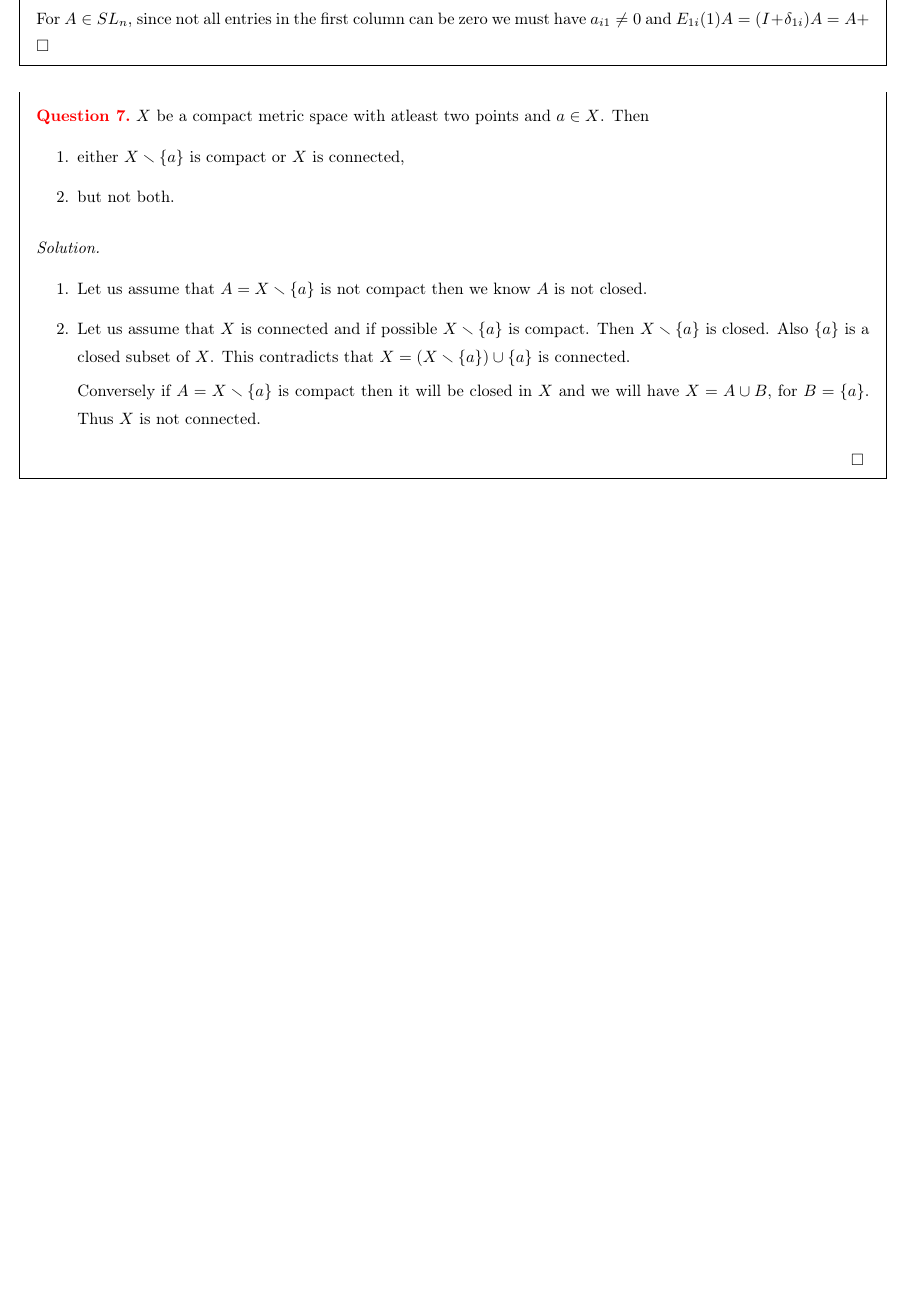
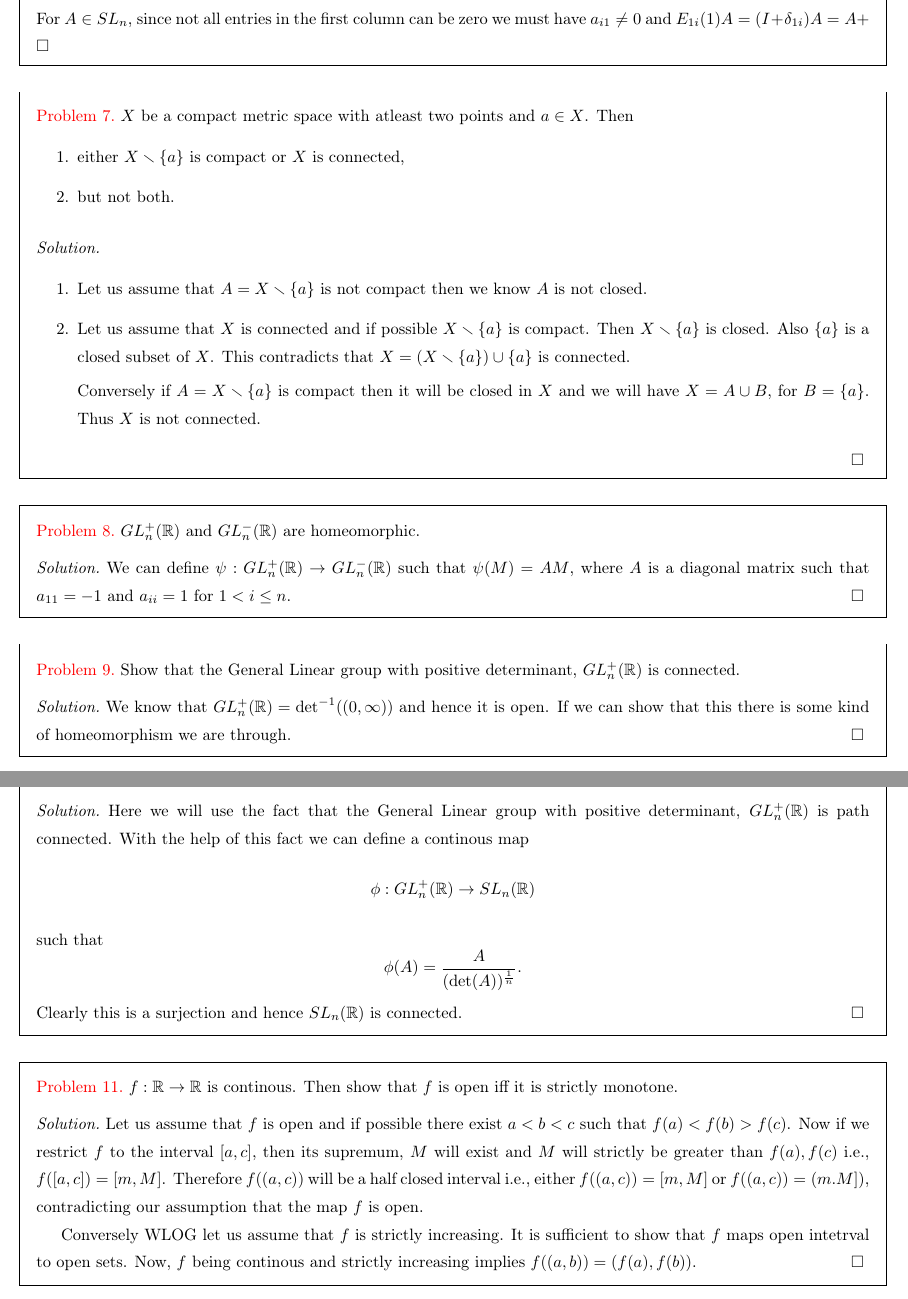
Before and after one commit to nawal99/Problems, a LaTeX document (problems.tex): part of page 2 of 2 before the commit and two parts of pages 3 and 4 of 4 after it, the two joined at a grey line, cut so that both start at the same text, the shorter picture padded with empty space. Compiled offline with pdfLaTeX.

Commit message:
problems

```diff
--- a/problems.tex
+++ b/problems.tex
@@ -89,13 +92,13 @@
 \end{mdframed}
 
 \begin{mdframed}
-    \begin{question}
+    \begin{problem}
         $X$ be a compact metric space with atleast two points and $a\in X$. Then
         \begin{enumerate}
             \item either $X\smallsetminus\{a\}$ is compact or $X$ is connected,
             \item but not both.
         \end{enumerate}
-    \end{question}
+    \end{problem}
     \begin{solution}
         \begin{enumerate}
             \item Let us assume that $A=X\smallsetminus\{a\}$ is not compact then we know $A$ is not closed.
@@ -108,4 +111,42 @@
 \end{mdframed}
 
 
+\begin{mdframed}
+    \begin{problem}
+        $GL^{+}_n(\bb{R})$ and $GL^{-}_n(\bb{R})$ are homeomorphic.
+    \end{problem}
+    \begin{solution}
+        We can define $\psi: GL^{+}_n(\bb{R})\to GL^{-}_n(\bb{R})$ such that $\psi(M)=AM$, where $A$ is a diagonal matrix such that $a_{11}=-1$ and $a_{ii}=1$ for $1<i\leq n.$
+    \end{solution}
+\end{mdframed}
+
+\begin{mdframed}
+    \begin{problem}
+        Show that the General Linear group with positive determinant, $GL^{+}_n(\bb{R})$ is connected.
+    \end{problem}
+    \begin{solution}
+        We know that $GL^{+}_n(\bb{R})=\det^{-1}((0,\infty))$ and hence it is open. If we can show that this there is some kind of homeomorphism we are through.
+    \end{solution}
+\end{mdframed}
+
+\begin{mdframed}
+    \begin{problem}
+        Show that $SL_2(\bb{R})$ is connected.
+    \end{problem}
+    \begin{solution}
+        Here we will use the fact that the General Linear group with positive determinant, $GL^{+}_n(\bb{R})$ is path connected. With the help of this fact we can define a continous map \[\phi:GL^{+}_n(\bb{R})\to SL_n(\bb{R})\] such that \[\phi(A)=\frac{A}{(\det(A))^{\frac{1}{n}}}.\] Clearly this is a surjection and hence $SL_n(\bb{R})$ is connected.
+    \end{solution}
+\end{mdframed}
+
+\begin{mdframed}
+    \begin{problem}
+        $f:\bb{R}\to \bb{R}$ is continous. Then show that $f$ is open iff it is strictly monotone.
+    \end{problem}
+    \begin{solution}
+        Let us assume that $f$ is open and if possible there exist $a<b<c$ such that $f(a)<f(b)>f(c)$. Now if we restrict $f$ to the interval $[a,c]$, then its supremum, $M$ will exist and $M$ will strictly be greater than $f(a),f(c)$ i.e., $f([a,c])=[m,M]$. Therefore $f((a,c))$ will be a half closed interval i.e., either $f((a,c))=[m,M]$ or $f((a,c))=(m.M])$, contradicting our assumption that the map $f$ is open.
+
+        Conversely WLOG let us assume that $f$ is strictly increasing. It is sufficient to show that $f$ maps open intetrval to open sets. Now, $f$ being continous and strictly increasing implies $f((a,b))=(f(a),f(b)).$
+    \end{solution}
+\end{mdframed}
+
 \end{document}
```
Also changed, not shown: problems.pdf, problems.tex (35 more changed lines), 7 other files.
